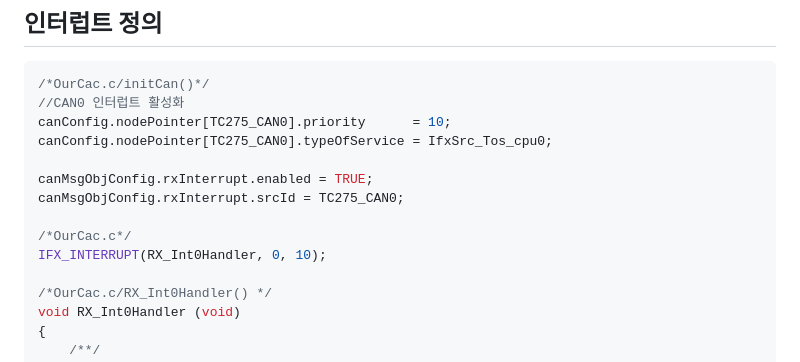
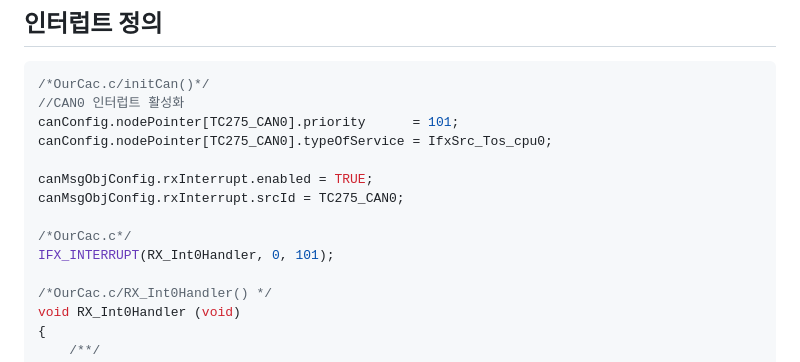
Before and after one commit to WOPH96/Smart_Sunroof_with_Air_Conditioning, a Markdown page: tc275_project/README.md, the part around the change. GitHub-like rendering.

````diff
--- a/tc275_project/README.md
+++ b/tc275_project/README.md
@@ -52,14 +52,14 @@ DB에 순서와 상관없이 메시지들을 추가한다.
 ```c
 /*OurCac.c/initCan()*/
 //CAN0 인터럽트 활성화
-canConfig.nodePointer[TC275_CAN0].priority      = 10;
+canConfig.nodePointer[TC275_CAN0].priority      = 101;
 canConfig.nodePointer[TC275_CAN0].typeOfService = IfxSrc_Tos_cpu0;
 
 canMsgObjConfig.rxInterrupt.enabled = TRUE;
 canMsgObjConfig.rxInterrupt.srcId = TC275_CAN0;
 
 /*OurCac.c*/
-IFX_INTERRUPT(RX_Int0Handler, 0, 10);
+IFX_INTERRUPT(RX_Int0Handler, 0, 101);
 
 /*OurCac.c/RX_Int0Handler() */
 void RX_Int0Handler (void)
````
